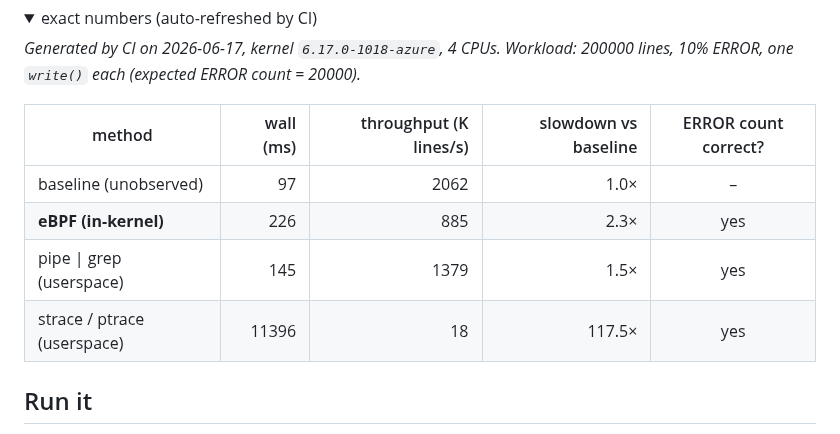
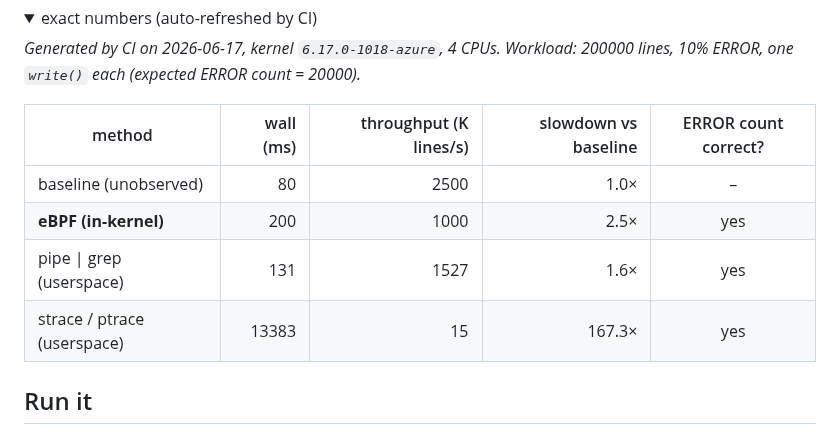
Before and after one commit to aviNaftalis/ebpf-vs-userspace, a Markdown page: README.md, the part around the change. Drawn GitHub-style; folded sections open.

Commit message:
ci: refresh benchmark results [skip ci]

```diff
--- a/README.md
+++ b/README.md
@@ -43,10 +43,10 @@ _Generated by CI on 2026-06-17, kernel `6.17.0-1018-azure`, 4 CPUs. Workload: 20
 
 | method | wall (ms) | throughput (K lines/s) | slowdown vs baseline | ERROR count correct? |
 |---|--:|--:|--:|:--:|
-| baseline (unobserved) | 97 | 2062 | 1.0× | – |
-| **eBPF (in-kernel)** | 226 | 885 | 2.3× | yes |
-| pipe \| grep (userspace) | 145 | 1379 | 1.5× | yes |
-| strace / ptrace (userspace) | 11396 | 18 | 117.5× | yes |
+| baseline (unobserved) | 80 | 2500 | 1.0× | – |
+| **eBPF (in-kernel)** | 200 | 1000 | 2.5× | yes |
+| pipe \| grep (userspace) | 131 | 1527 | 1.6× | yes |
+| strace / ptrace (userspace) | 13383 | 15 | 167.3× | yes |
 
 <!-- RESULTS:END -->
 
```
Also changed, not shown: docs/img/cores.png, docs/img/results.png, docs/img/sizes.png.
